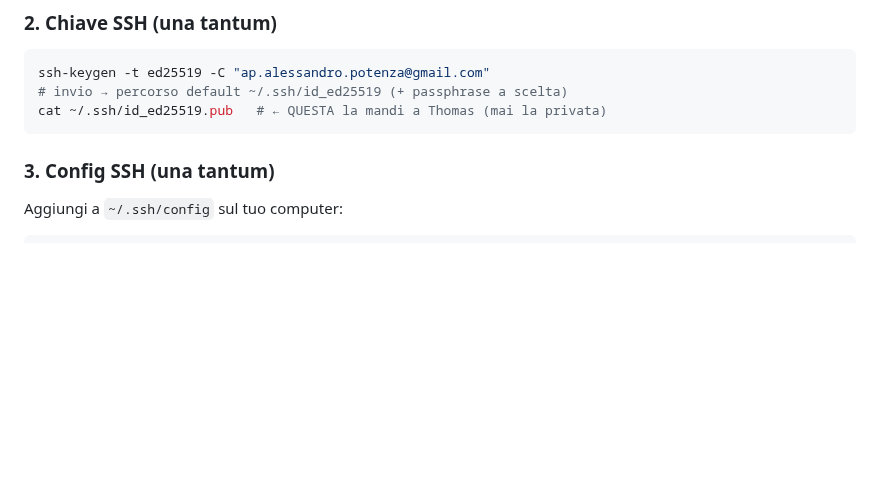
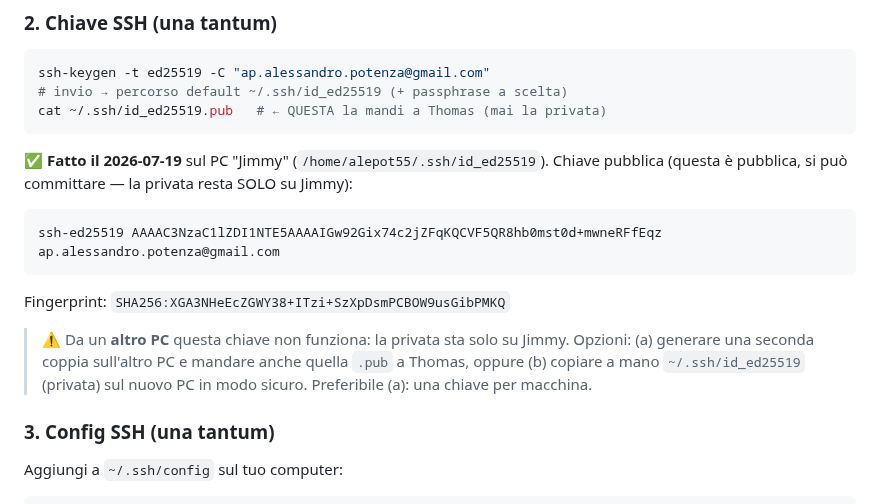
Before and after one commit to alepot55/perivallon-thesis, a Markdown page: docs/00_context/server_eagle_howto.md, the part around the change. GitHub-like rendering; blank space fills up the shorter version.

Commit message:
eagle howto: chiave SSH pubblica generata su Jimmy salvata in guida (+ nota multi-PC); STATO aggiornato
Co-Authored-By: Claude Fable 5 <noreply@anthropic.com>
Claude-Session: https://claude.ai/code/session_013tQ6bwyY2o36yau2zLDxPG

````diff
--- a/docs/00_context/server_eagle_howto.md
+++ b/docs/00_context/server_eagle_howto.md
@@ -52,6 +52,16 @@ ssh-keygen -t ed25519 -C "ap.alessandro.potenza@gmail.com"
 # invio → percorso default ~/.ssh/id_ed25519 (+ passphrase a scelta)
 cat ~/.ssh/id_ed25519.pub   # ← QUESTA la mandi a Thomas (mai la privata)
 ```
+
+**✅ Fatto il 2026-07-19** sul PC "Jimmy" (`/home/alepot55/.ssh/id_ed25519`). Chiave pubblica (questa è pubblica, si può committare — la privata resta SOLO su Jimmy):
+
+```
+ssh-ed25519 AAAAC3NzaC1lZDI1NTE5AAAAIGw92Gix74c2jZFqKQCVF5QR8hb0mst0d+mwneRFfEqz ap.alessandro.potenza@gmail.com
+```
+
+Fingerprint: `SHA256:XGA3NHeEcZGWY38+ITzi+SzXpDsmPCBOW9usGibPMKQ`
+
+> ⚠️ Da un **altro PC** questa chiave non funziona: la privata sta solo su Jimmy. Opzioni: (a) generare una seconda coppia sull'altro PC e mandare anche quella `.pub` a Thomas, oppure (b) copiare a mano `~/.ssh/id_ed25519` (privata) sul nuovo PC in modo sicuro. Preferibile (a): una chiave per macchina.
 
 ### 3. Config SSH (una tantum)
 
````
Also changed, not shown: STATO.md (+1 -1 lines).
